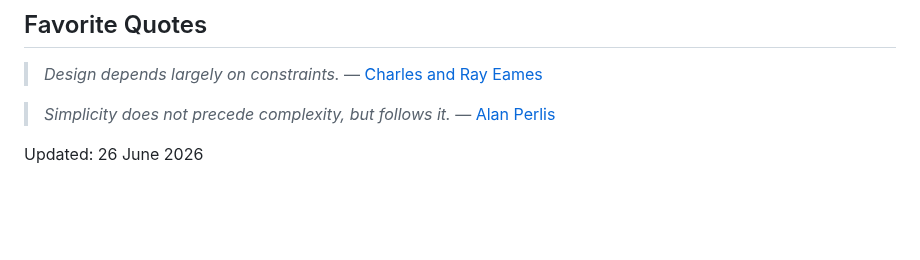
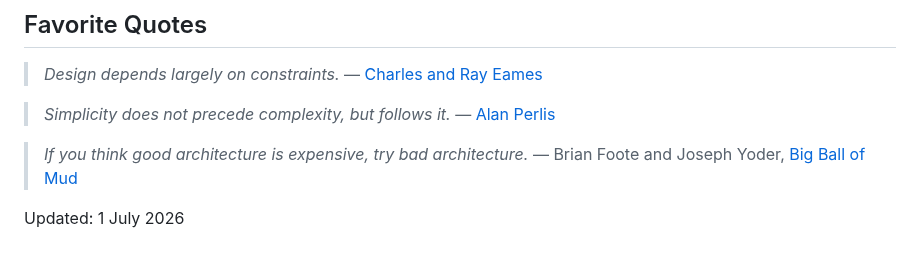
Before and after one commit to dfa1/dfa1.github.io, a Markdown page: index.md, the part around the change. Drawn GitHub-style; blank space fills up the shorter version.

Commit message:
add Foote & Yoder architecture quote

```diff
--- a/index.md
+++ b/index.md
@@ -72,4 +72,6 @@ All presentations made with [reveal.js](https://revealjs.com)
 
 > *Simplicity does not precede complexity, but follows it.* — [Alan Perlis](https://en.wikipedia.org/wiki/Alan_Perlis)
 
-Updated: 26 June 2026
+> *If you think good architecture is expensive, try bad architecture.* — Brian Foote and Joseph Yoder, [Big Ball of Mud](https://www.laputan.org/mud/)
+
+Updated: 1 July 2026
```
